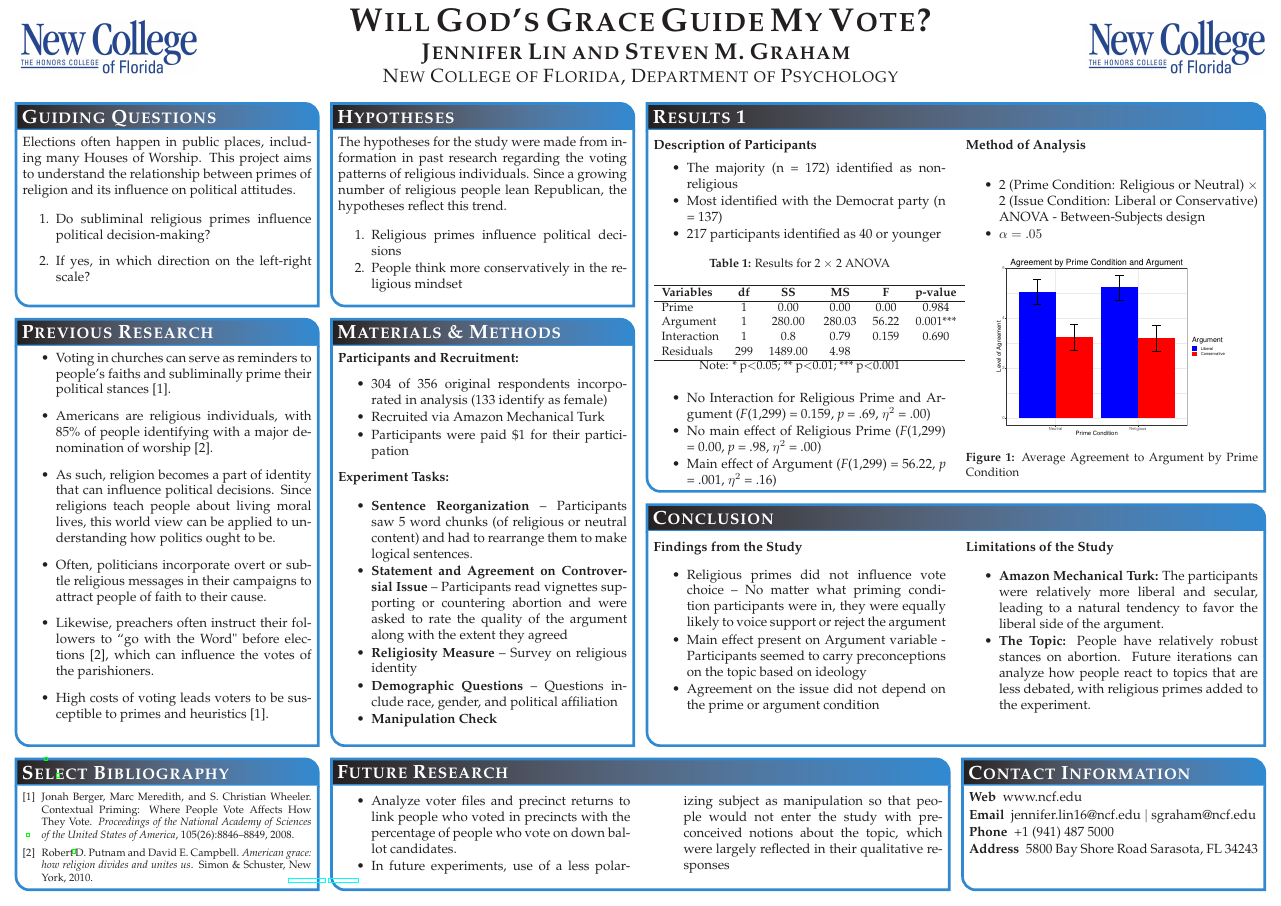
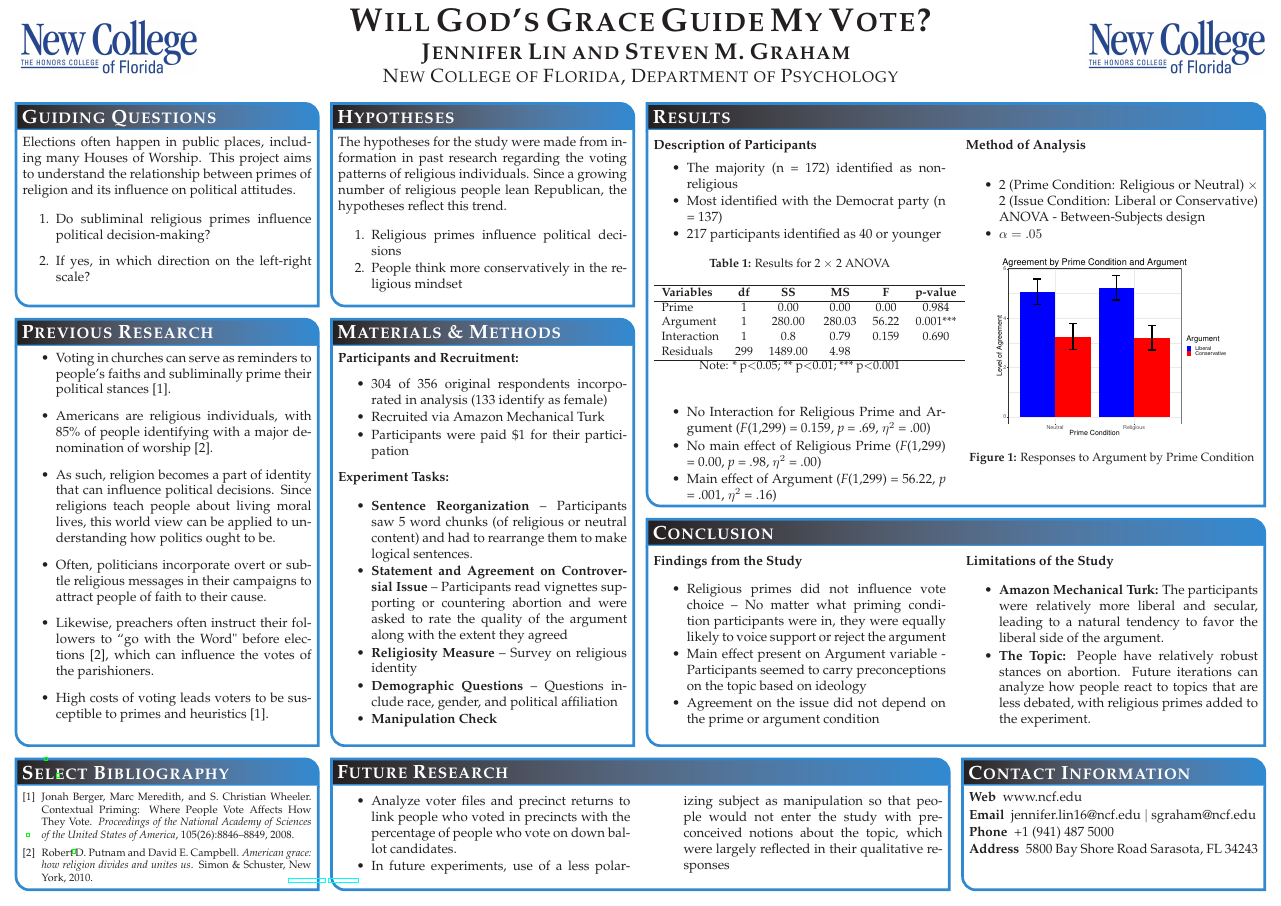
Before and after one commit to lin-jennifer/ReligiousPrimes, a LaTeX poster (Poster/MPSAPoster.tex): the whole page. Compiled offline with pdfLaTeX.

Commit message:
Changed graph aesthetics

```diff
--- a/Poster/MPSAPoster.tex
+++ b/Poster/MPSAPoster.tex
@@ -118,7 +118,7 @@ The hypotheses for the study were made from information in past research regardi
 %	RESULTS 1
 %----------------------------------------------------------------------------------------
 
-\headerbox{Results 1}{name=results,column=2,span=2,row=0}{
+\headerbox{Results}{name=results,column=2,span=2,row=0}{
 
 \begin{multicols}{2}
 \vspace{1em}
@@ -172,8 +172,12 @@ The hypotheses for the study were made from information in past research regardi
 \end{itemize}
 
 \begin{center}
-\includegraphics[width=0.8\linewidth]{barplot}
-\captionof{figure}{Average Agreement to Argument by Prime Condition}
+\begin{figure}[H] \centering
+	\includegraphics[width=0.8\linewidth]{barplot}
+	\captionsetup{justification=centering}
+	\captionof{figure}{Responses to Argument by Prime Condition}
+\end{figure}
+
 \end{center}
 
 \end{multicols}
```
Also changed, not shown: Poster/MPSAPoster.pdf, Poster/figures/barplot.pdf, R Analysis/barplot.pdf, 1 other file.
